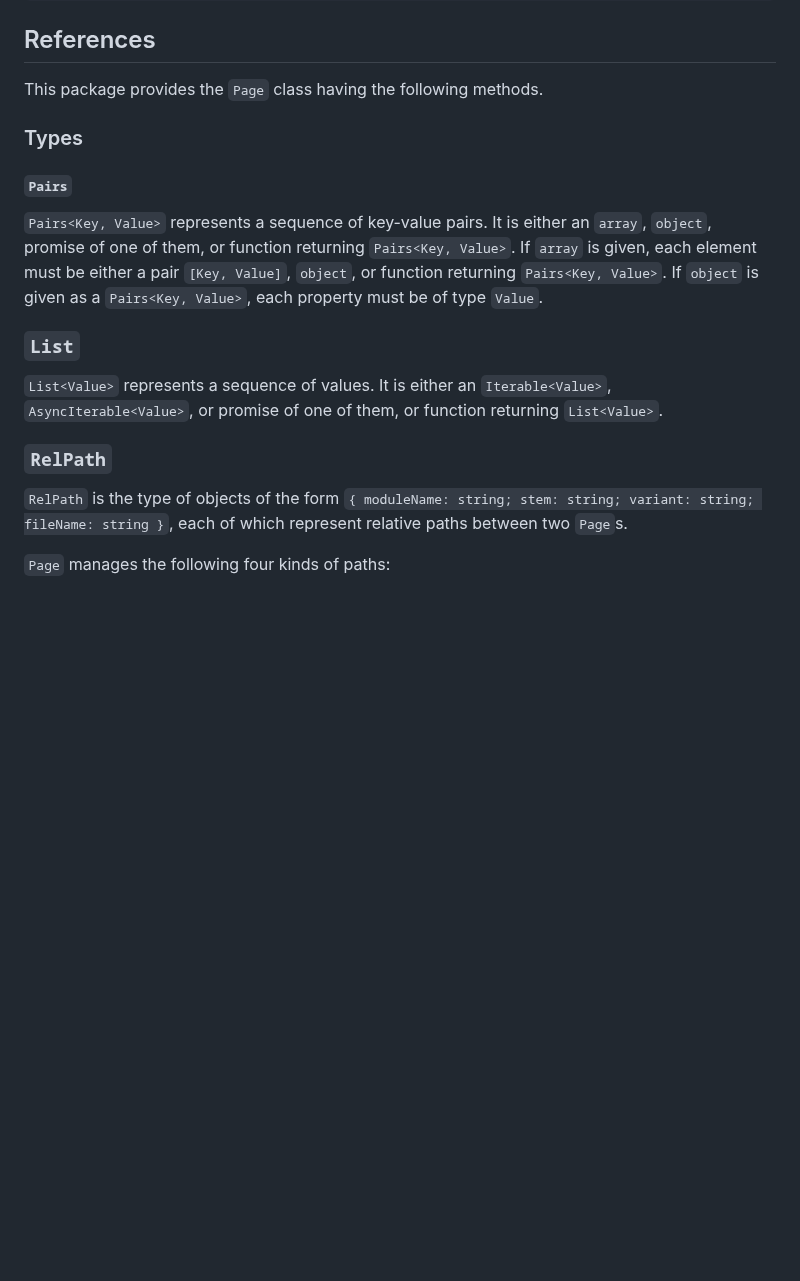
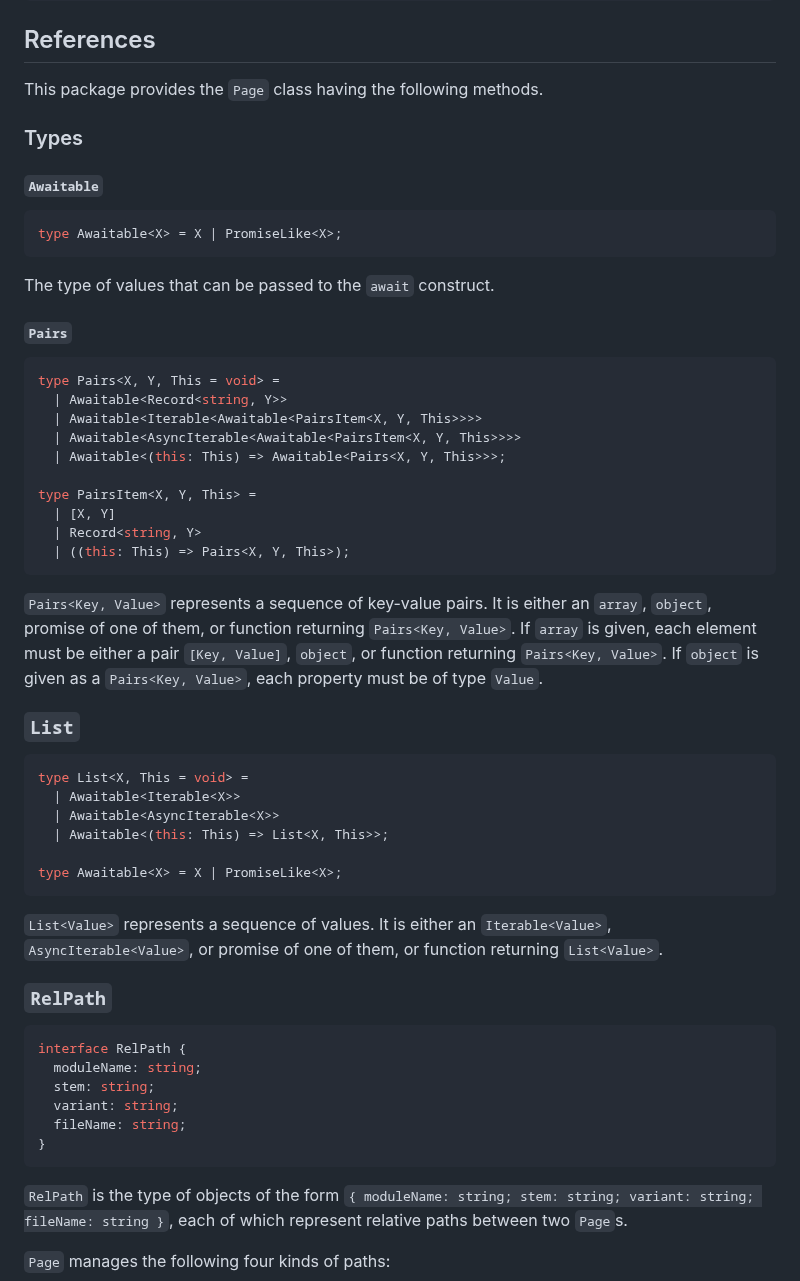
Before and after one commit to uenoB/minissg, a Markdown page: packages/page/README.md, the part around one of its changes. Rendered like a GitHub page; blank space fills up the shorter version.

````diff
--- a/packages/page/README.md
+++ b/packages/page/README.md
@@ -144,7 +144,28 @@ This package provides the `Page` class having the following methods.
 
 ### Types
 
+#### `Awaitable`
+
+```typescript
+type Awaitable<X> = X | PromiseLike<X>;
+```
+
+The type of values that can be passed to the `await` construct.
+
 #### `Pairs`
+
+```typescript
+type Pairs<X, Y, This = void> =
+  | Awaitable<Record<string, Y>>
+  | Awaitable<Iterable<Awaitable<PairsItem<X, Y, This>>>>
+  | Awaitable<AsyncIterable<Awaitable<PairsItem<X, Y, This>>>>
+  | Awaitable<(this: This) => Awaitable<Pairs<X, Y, This>>>;
+
+type PairsItem<X, Y, This> =
+  | [X, Y]
+  | Record<string, Y>
+  | ((this: This) => Pairs<X, Y, This>);
+```
 
 `Pairs<Key, Value>` represents a sequence of key-value pairs.
 It is either an `array`, `object`, promise of one of them,
@@ -156,11 +177,29 @@ of type `Value`.
 
 ### `List`
 
+```typescript
+type List<X, This = void> =
+  | Awaitable<Iterable<X>>
+  | Awaitable<AsyncIterable<X>>
+  | Awaitable<(this: This) => List<X, This>>;
+
+type Awaitable<X> = X | PromiseLike<X>;
+```
+
 `List<Value>` represents a sequence of values.
 It is either an `Iterable<Value>`, `AsyncIterable<Value>`, or promise
 of one of them, or function returning `List<Value>`.
 
 ### `RelPath`
+
+```typescript
+interface RelPath {
+  moduleName: string;
+  stem: string;
+  variant: string;
+  fileName: string;
+}
+```
 
 `RelPath` is the type of objects of the form
 `{ moduleName: string; stem: string; variant: string; fileName: string }`,
````
Also changed, not shown: other parts of packages/page/README.md (+150 -11 lines).
